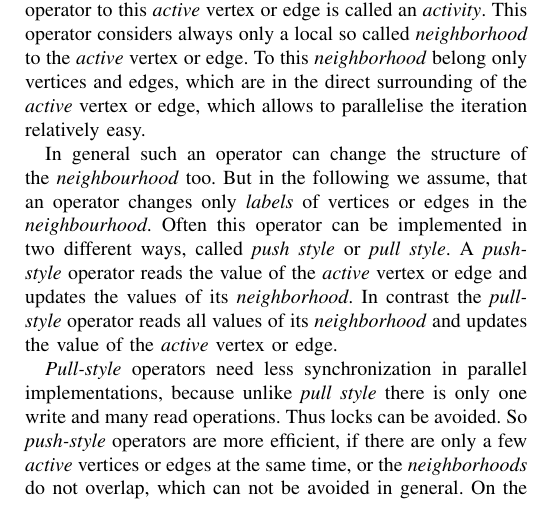
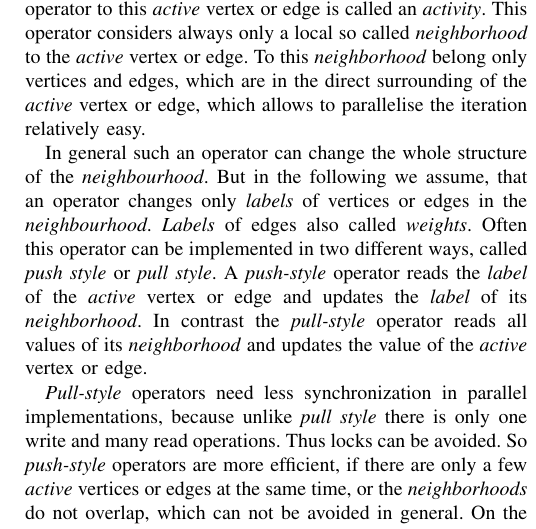
Before and after one commit to SerenGTI/Forschungsprojekt, a LaTeX paper (documentation/paper/main.tex, which reads documentation/paper/sections/preliminiaries.tex): part of one column of page 2 of 13, cut so that both start at the same text. Compiled offline with pdfLaTeX; a missing font is replaced by an installed copy or a similar font; a LaTeX package or settings file that is missing is left out.

Commit message:
paper prelimiaries push and pull

```diff
--- a/documentation/paper/sections/preliminiaries.tex
+++ b/documentation/paper/sections/preliminiaries.tex
@@ -61,10 +61,11 @@ Applying an operator to this \emph{active} vertex or edge is called an \emph{act
 This operator considers always only a local so called \emph{neighborhood} to the \emph{active} vertex or edge.
 To this \emph{neighborhood} belong only vertices and edges, which are in the direct surrounding of the \emph{active} vertex or edge, which allows to parallelise the iteration relatively easy.
 
-In general such an operator can change the structure of the \emph{neighbourhood} too.
+In general such an operator can change the whole structure of the \emph{neighbourhood}.
 But in the following we assume, that an operator changes only \emph{labels} of vertices or edges in the \emph{neighbourhood}.
+\emph{Labels} of edges also called \emph{weights}.
 Often this operator can be implemented in two different ways, called \emph{push style} or \emph{pull style}.
-A \emph{push-style} operator reads the value of the \emph{active} vertex or edge and updates the values of its \emph{neighborhood}.
+A \emph{push-style} operator reads the \emph{label} of the \emph{active} vertex or edge and updates the \emph{label} of its \emph{neighborhood}.
 In contrast the \emph{pull-style} operator reads all values of its \emph{neighborhood} and updates the value of the \emph{active} vertex or edge.
 
 \emph{Pull-style} operators need less synchronization in parallel implementations, because unlike \emph{pull style} there is only one write and many read operations. Thus locks can be avoided. So \emph{push-style} operators are more efficient, if there are only a few \emph{active} vertices or edges at the same time, or the \emph{neighborhoods} do not overlap, which can not be avoided in general. On the other hand \emph{pull-style} operators are more efficient, if there are many \emph{active} vertices or edges at the same time.
```
Also changed, not shown: documentation/paper/main.pdf.
